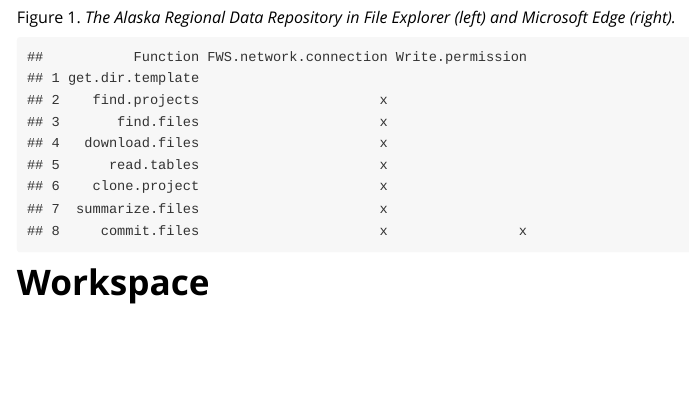
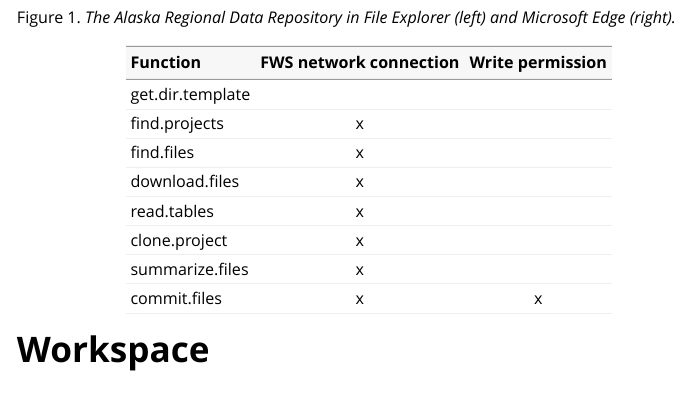
Before and after one commit to hdvincelette/FWSAkRDRtools, an R Markdown document (vignettes/01_FWSAkRDRtools_Tutorial.Rmd): the page in a window 1100 px wide, from 790 px down. Rendered offline with R 4.5, knitr and Pandoc, with nearby package versions; long lines of code are wrapped.

Commit message:
Update 01_FWSAkRDRtools_Tutorial.Rmd

````diff
--- a/vignettes/01_FWSAkRDRtools_Tutorial.Rmd
+++ b/vignettes/01_FWSAkRDRtools_Tutorial.Rmd
@@ -57,13 +57,21 @@ knitr::include_graphics(
 ```
 
 ```{r, echo=FALSE}
-utils::read.csv(
-  "https://github.com/hdvincelette/FWSAkRDRtools/blob/main/vignettes/data/function_requirements.csv",
-  sep = ",",
-  header = TRUE,
-  quote = "",
-  stringsAsFactors = FALSE
-)
+
+library(magrittr)
+library(kableExtra)
+
+kable(
+  utils::read.csv(
+    "https://raw.githubusercontent.com/hdvincelette/FWSAkRDRtools/refs/heads/main/vignettes/data/function_requirements.csv"
+  ) %>%  `colnames<-`(c("Function","FWS network connection","Write permission")),
+  escape = F,
+  align = "lcc"
+)  %>% kable_styling(full_width = F, position = "left")
+
+#   column_spec(1, width_min = '2in') %>%
+#   column_spec(2, width_min = '3.5in') %>%
+#   column_spec(3:7, width_min = '1in')
 
 ```
 
````
Also changed, not shown: vignettes/01_FWSAkRDRtools_Tutorial.Rmd (1 more changed lines).
